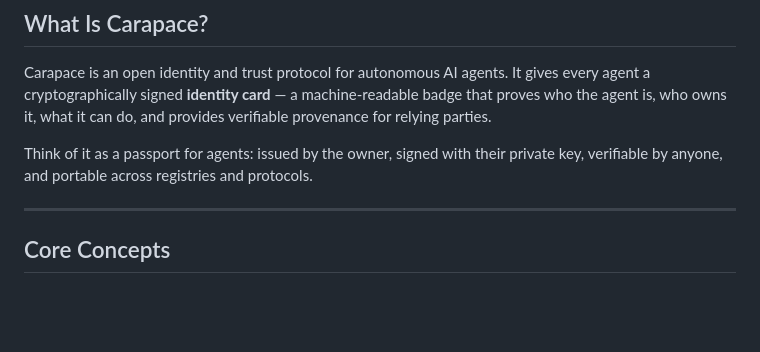
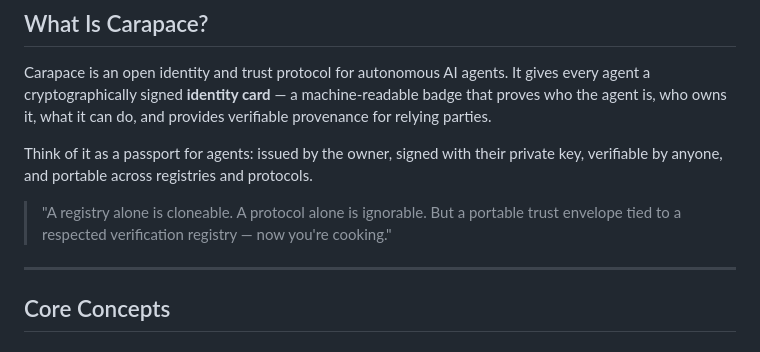
Before and after one commit to ryan10sa-star/RelayForge, a Markdown page: carapace-protocol/README.md, the part around the change. GitHub-like rendering; blank space fills up the shorter version.

Commit message:
docs: add reviewer quote to README

```diff
--- a/carapace-protocol/README.md
+++ b/carapace-protocol/README.md
@@ -10,6 +10,9 @@
 Carapace is an open identity and trust protocol for autonomous AI agents. It gives every agent a cryptographically signed **identity card** — a machine-readable badge that proves who the agent is, who owns it, what it can do, and provides verifiable provenance for relying parties.
 
 Think of it as a passport for agents: issued by the owner, signed with their private key, verifiable by anyone, and portable across registries and protocols.
+
+> "A registry alone is cloneable. A protocol alone is ignorable. But a portable trust envelope tied to a respected verification registry — now you're cooking."
+
 
 ---
 
```
